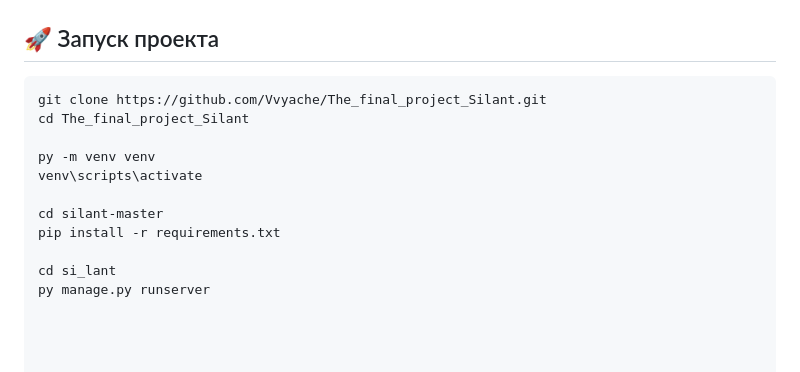
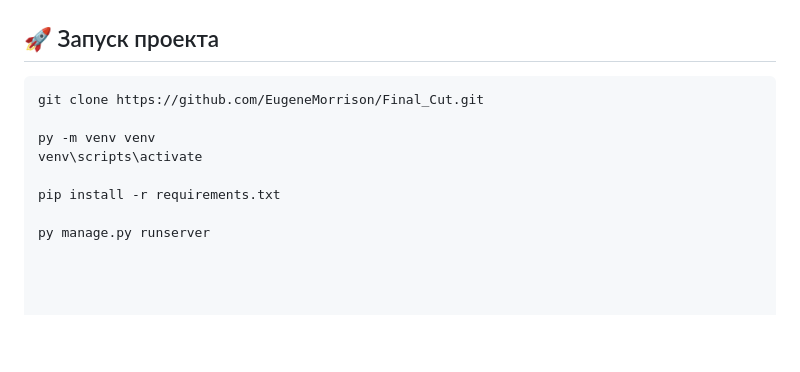
Before and after one commit to EugeneMorrison/Final_Cut, a Markdown page: README.md, the part around one of its changes. Drawn GitHub-style; blank space fills up the shorter version.

Commit message:
Fix README.md error

````diff
--- a/README.md
+++ b/README.md
@@ -49,16 +49,13 @@
 ## 🚀 Запуск проекта
 
 ```bash
-git clone https://github.com/Vvyache/The_final_project_Silant.git
-cd The_final_project_Silant
+git clone https://github.com/EugeneMorrison/Final_Cut.git
 
 py -m venv venv
 venv\scripts\activate
 
-cd silant-master
 pip install -r requirements.txt
 
-cd si_lant
 py manage.py runserver
 
 
````
Also changed, not shown: other parts of README.md (+0 -1 lines).
